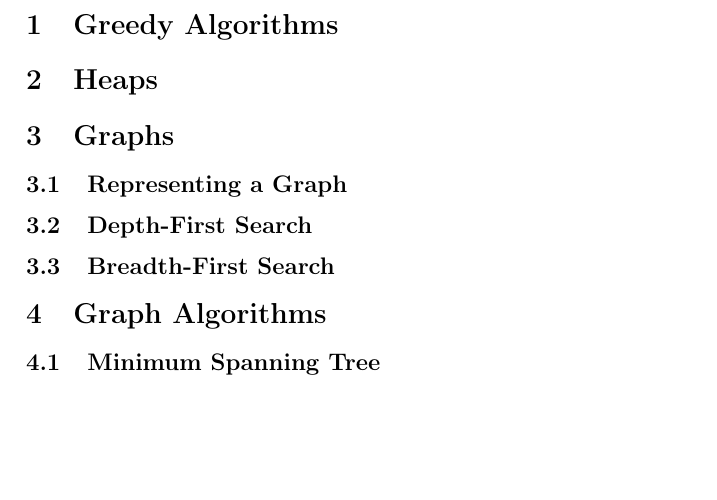
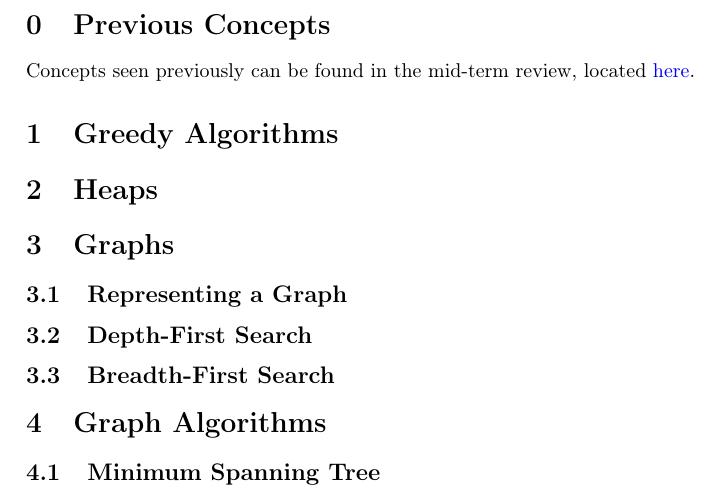
Before and after one commit to KalHourani/algorithms-and-data-structures-final-exam-review, a LaTeX problem sheet (final-exam-review.tex): part of page 3 of 3, cut at the place of the change, the shorter picture padded with empty space. Compiled offline with pdfLaTeX.

Commit message:
Linked to mid-term review

```diff
--- a/final-exam-review.tex
+++ b/final-exam-review.tex
@@ -46,6 +46,10 @@
 \end{titlepage}
 \vspace*{\fill}\begin{center}{\Huge This page intentionally left blank.}\end{center}\vspace*{\fill}\thispagestyle{empty}\clearpage
 \pagenumbering{arabic}
+\setcounter{section}{-1}
+\section{Previous Concepts}
+Concepts seen previously can be found in the mid-term review, located \href{https://github.com/KalHourani/algorithms-and-data-structures-mid-term-review/raw/master/mid-term-review.pdf}{here}.
+\setcounter{section}{0}
 \section{Greedy Algorithms}
 
 \section{Heaps}
```
Also changed, not shown: final-exam-review.pdf.
